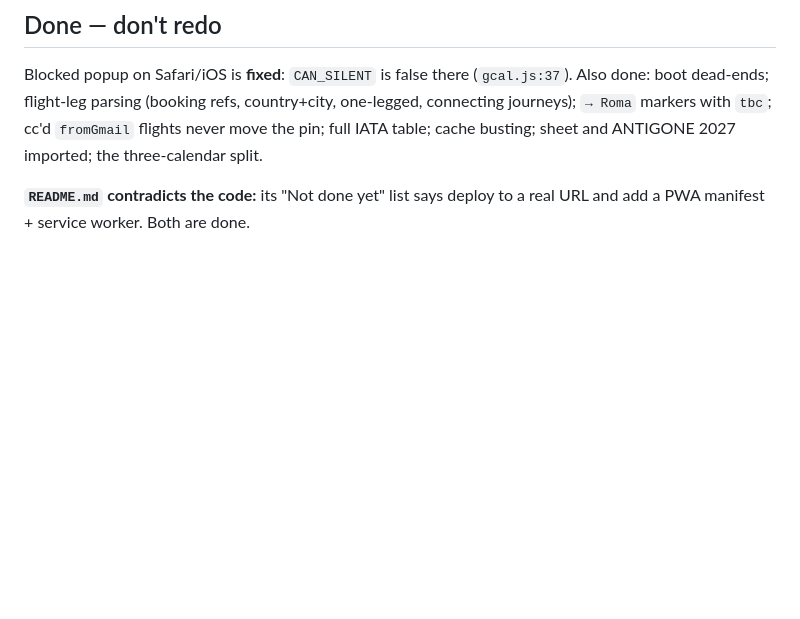
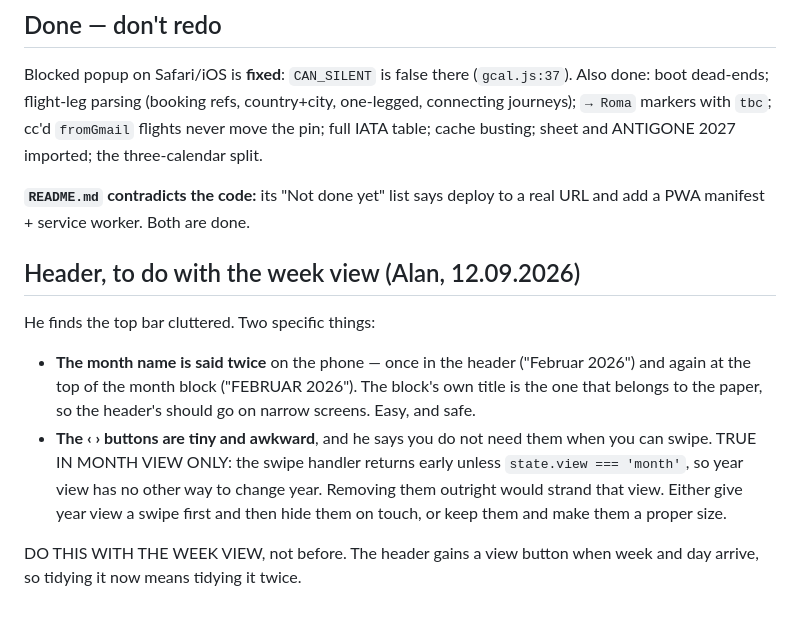
Before and after one commit to alanlucien/almanakk, a Markdown page: STATUS.md, the part around the change. GitHub-like rendering; blank space fills up the shorter version.

Commit message:
Note Alan's header complaint, and the catch in it

```diff
--- a/STATUS.md
+++ b/STATUS.md
@@ -82,3 +82,20 @@ below it; branch `preview-flow-line` shows why a CSS grid cannot do it. Keep it
 Blocked popup on Safari/iOS is **fixed**: `CAN_SILENT` is false there (`gcal.js:37`). Also done: boot dead-ends; flight-leg parsing (booking refs, country+city, one-legged, connecting journeys); `→ Roma` markers with `tbc`; cc'd `fromGmail` flights never move the pin; full IATA table; cache busting; sheet and ANTIGONE 2027 imported; the three-calendar split.
 
 **`README.md` contradicts the code:** its "Not done yet" list says deploy to a real URL and add a PWA manifest + service worker. Both are done.
+
+## Header, to do with the week view (Alan, 12.09.2026)
+
+He finds the top bar cluttered. Two specific things:
+
+- **The month name is said twice** on the phone — once in the header ("Februar
+  2026") and again at the top of the month block ("FEBRUAR 2026"). The block's
+  own title is the one that belongs to the paper, so the header's should go on
+  narrow screens. Easy, and safe.
+- **The ‹ › buttons are tiny and awkward**, and he says you do not need them
+  when you can swipe. TRUE IN MONTH VIEW ONLY: the swipe handler returns early
+  unless `state.view === 'month'`, so year view has no other way to change year.
+  Removing them outright would strand that view. Either give year view a swipe
+  first and then hide them on touch, or keep them and make them a proper size.
+
+DO THIS WITH THE WEEK VIEW, not before. The header gains a view button when
+week and day arrive, so tidying it now means tidying it twice.
```
